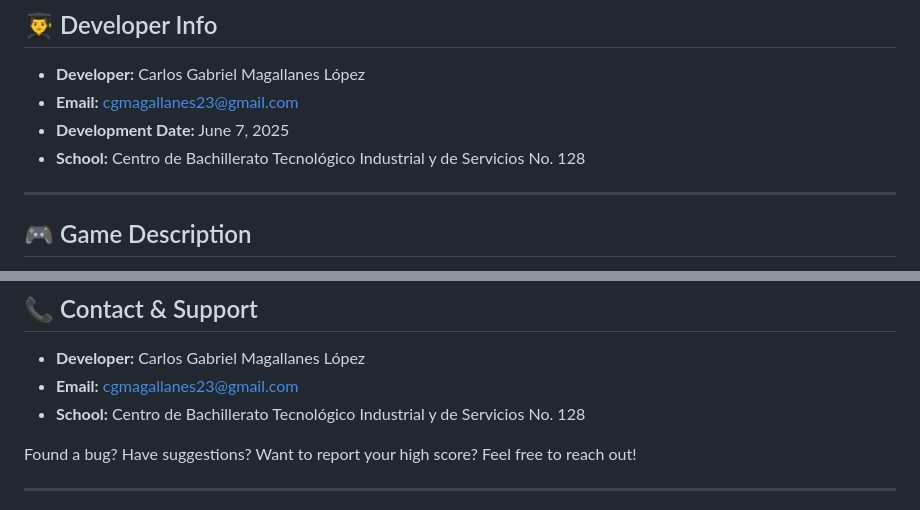
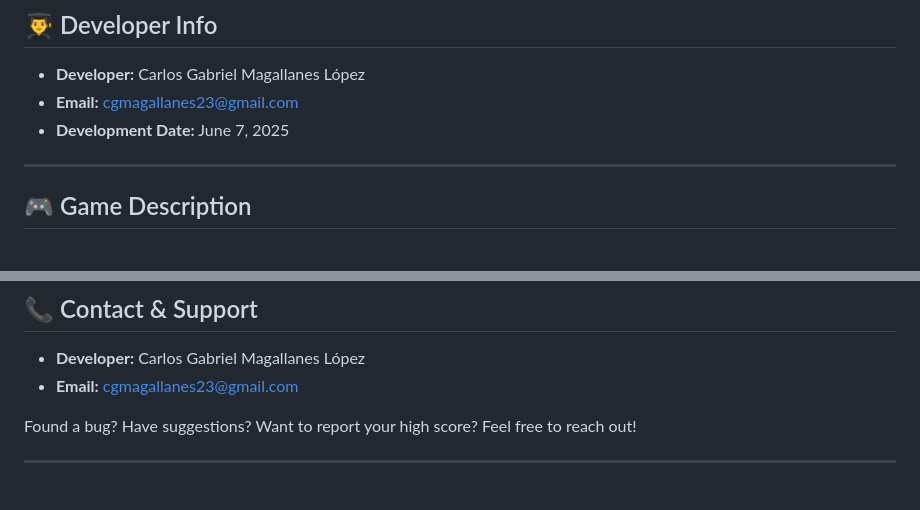
Before and after one commit to TheNarratorVIMMXX/LetterCards, a Markdown page: README.md, 2 parts joined by grey strips. GitHub-like rendering.

Commit message:
Remove school information from README
Removed school information from the contact section.

```diff
--- a/README.md
+++ b/README.md
@@ -27,7 +27,6 @@ A console-based memory game developed in C++ with multiplatform support. This cl
 - **Developer:** Carlos Gabriel Magallanes López
 - **Email:** cgmagallanes23@gmail.com
 - **Development Date:** June 7, 2025
-- **School:** Centro de Bachillerato Tecnológico Industrial y de Servicios No. 128
 
 ---
 
@@ -365,7 +364,6 @@ The game interface is currently in **Spanish**. Error messages, prompts, and vic
 
 - **Developer:** Carlos Gabriel Magallanes López
 - **Email:** cgmagallanes23@gmail.com
-- **School:** Centro de Bachillerato Tecnológico Industrial y de Servicios No. 128
 
 Found a bug? Have suggestions? Want to report your high score? Feel free to reach out!
 
```
